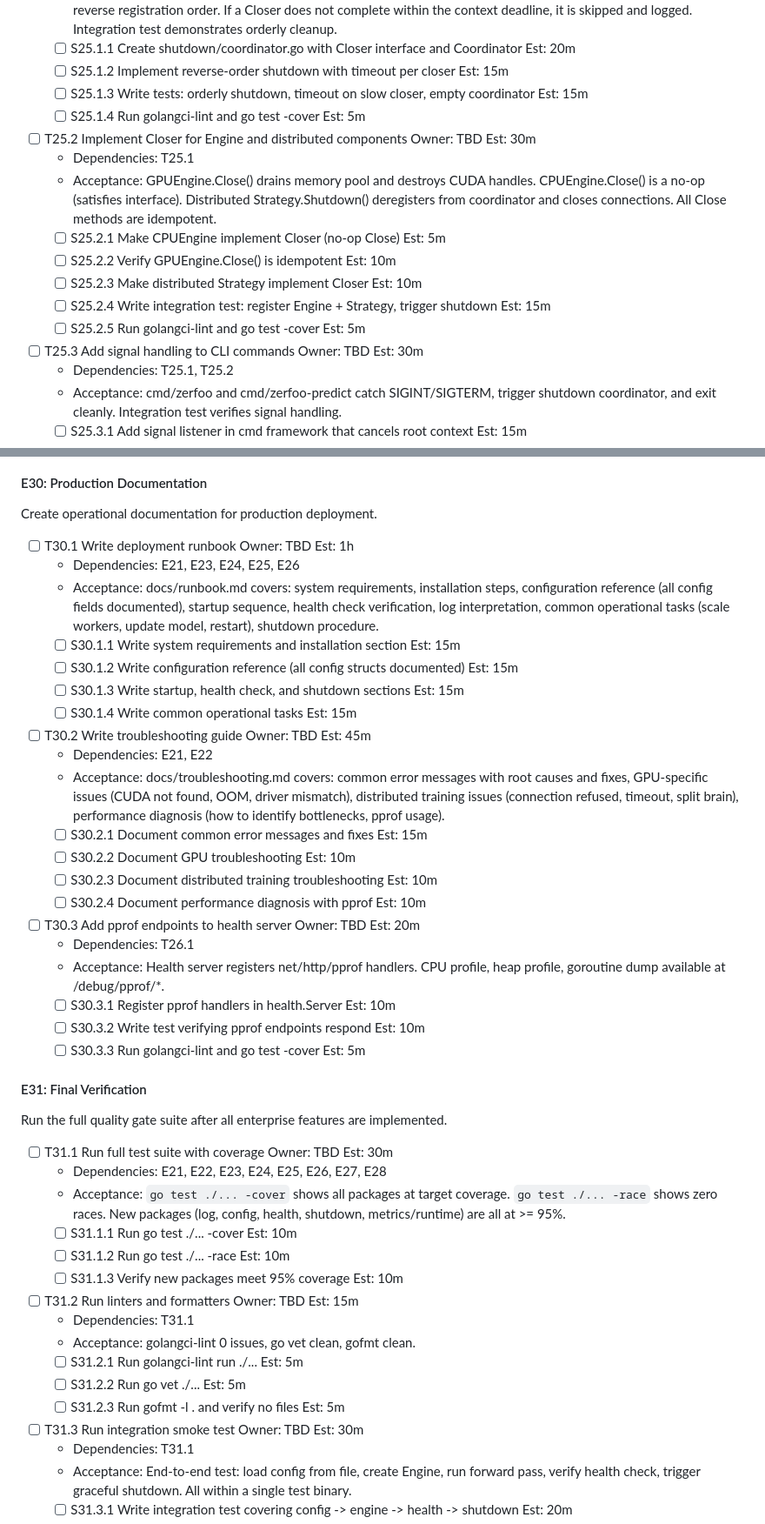
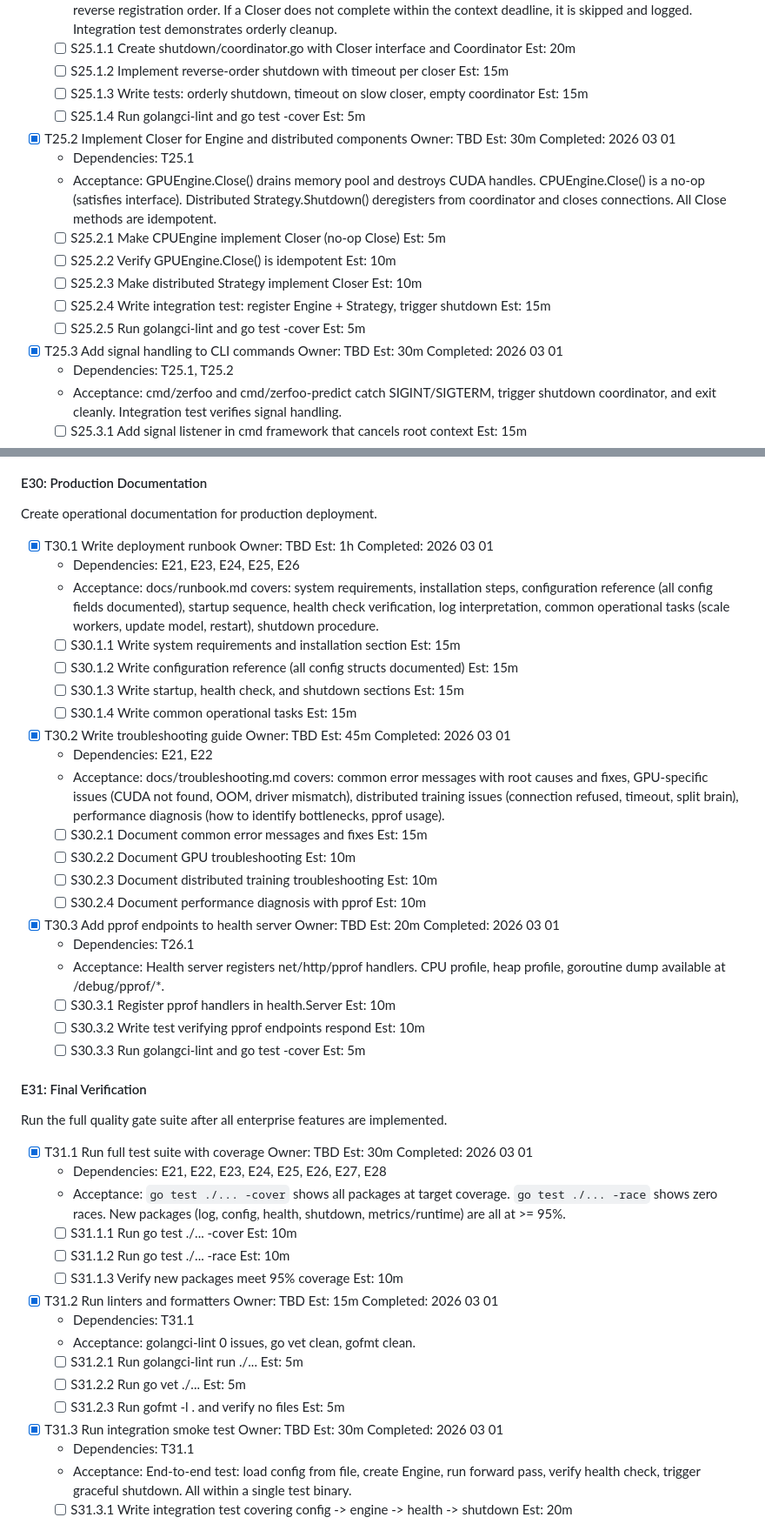
Before and after one commit to zerfoo/zerfoo, a Markdown page: docs/plan.md, 2 parts joined by grey strips. Shown at 87% size. Rendered like a GitHub page.

Commit message:
docs: mark Phase 4 tasks complete in plan.md
Co-Authored-By: Claude Opus 4.6 <noreply@anthropic.com>

```diff
--- a/docs/plan.md
+++ b/docs/plan.md
@@ -248,7 +248,7 @@ and cleanup callbacks.
   - [ ] S25.1.3 Write tests: orderly shutdown, timeout on slow closer, empty coordinator  Est: 15m
   - [ ] S25.1.4 Run golangci-lint and go test -cover  Est: 5m
 
-- [ ] T25.2 Implement Closer for Engine and distributed components  Owner: TBD  Est: 30m
+- [x] T25.2 Implement Closer for Engine and distributed components  Owner: TBD  Est: 30m  Completed: 2026 03 01
   - Dependencies: T25.1
   - Acceptance: GPUEngine.Close() drains memory pool and destroys CUDA handles. CPUEngine.Close() is a no-op (satisfies interface). Distributed Strategy.Shutdown() deregisters from coordinator and closes connections. All Close methods are idempotent.
   - [ ] S25.2.1 Make CPUEngine implement Closer (no-op Close)  Est: 5m
@@ -257,7 +257,7 @@ and cleanup callbacks.
   - [ ] S25.2.4 Write integration test: register Engine + Strategy, trigger shutdown  Est: 15m
   - [ ] S25.2.5 Run golangci-lint and go test -cover  Est: 5m
 
-- [ ] T25.3 Add signal handling to CLI commands  Owner: TBD  Est: 30m
+- [x] T25.3 Add signal handling to CLI commands  Owner: TBD  Est: 30m  Completed: 2026 03 01
   - Dependencies: T25.1, T25.2
   - Acceptance: cmd/zerfoo and cmd/zerfoo-predict catch SIGINT/SIGTERM, trigger shutdown coordinator, and exit cleanly. Integration test verifies signal handling.
   - [ ] S25.3.1 Add signal listener in cmd framework that cancels root context  Est: 15m
@@ -369,7 +369,7 @@ Validate all GPU code on real NVIDIA hardware.
 
 Create operational documentation for production deployment.
 
-- [ ] T30.1 Write deployment runbook  Owner: TBD  Est: 1h
+- [x] T30.1 Write deployment runbook  Owner: TBD  Est: 1h  Completed: 2026 03 01
   - Dependencies: E21, E23, E24, E25, E26
   - Acceptance: docs/runbook.md covers: system requirements, installation steps, configuration reference (all config fields documented), startup sequence, health check verification, log interpretation, common operational tasks (scale workers, update model, restart), shutdown procedure.
   - [ ] S30.1.1 Write system requirements and installation section  Est: 15m
@@ -377,7 +377,7 @@ Create operational documentation for production deployment.
   - [ ] S30.1.3 Write startup, health check, and shutdown sections  Est: 15m
   - [ ] S30.1.4 Write common operational tasks  Est: 15m
 
-- [ ] T30.2 Write troubleshooting guide  Owner: TBD  Est: 45m
+- [x] T30.2 Write troubleshooting guide  Owner: TBD  Est: 45m  Completed: 2026 03 01
   - Dependencies: E21, E22
   - Acceptance: docs/troubleshooting.md covers: common error messages with root causes and fixes, GPU-specific issues (CUDA not found, OOM, driver mismatch), distributed training issues (connection refused, timeout, split brain), performance diagnosis (how to identify bottlenecks, pprof usage).
   - [ ] S30.2.1 Document common error messages and fixes  Est: 15m
@@ -385,7 +385,7 @@ Create operational documentation for production deployment.
   - [ ] S30.2.3 Document distributed training troubleshooting  Est: 10m
   - [ ] S30.2.4 Document performance diagnosis with pprof  Est: 10m
 
-- [ ] T30.3 Add pprof endpoints to health server  Owner: TBD  Est: 20m
+- [x] T30.3 Add pprof endpoints to health server  Owner: TBD  Est: 20m  Completed: 2026 03 01
   - Dependencies: T26.1
   - Acceptance: Health server registers net/http/pprof handlers. CPU profile, heap profile, goroutine dump available at /debug/pprof/*.
   - [ ] S30.3.1 Register pprof handlers in health.Server  Est: 10m
@@ -396,21 +396,21 @@ Create operational documentation for production deployment.
 
 Run the full quality gate suite after all enterprise features are implemented.
 
-- [ ] T31.1 Run full test suite with coverage  Owner: TBD  Est: 30m
+- [x] T31.1 Run full test suite with coverage  Owner: TBD  Est: 30m  Completed: 2026 03 01
   - Dependencies: E21, E22, E23, E24, E25, E26, E27, E28
   - Acceptance: `go test ./... -cover` shows all packages at target coverage. `go test ./... -race` shows zero races. New packages (log, config, health, shutdown, metrics/runtime) are all at >= 95%.
   - [ ] S31.1.1 Run go test ./... -cover  Est: 10m
   - [ ] S31.1.2 Run go test ./... -race  Est: 10m
   - [ ] S31.1.3 Verify new packages meet 95% coverage  Est: 10m
 
-- [ ] T31.2 Run linters and formatters  Owner: TBD  Est: 15m
+- [x] T31.2 Run linters and formatters  Owner: TBD  Est: 15m  Completed: 2026 03 01
   - Dependencies: T31.1
   - Acceptance: golangci-lint 0 issues, go vet clean, gofmt clean.
   - [ ] S31.2.1 Run golangci-lint run ./...  Est: 5m
   - [ ] S31.2.2 Run go vet ./...  Est: 5m
   - [ ] S31.2.3 Run gofmt -l . and verify no files  Est: 5m
 
-- [ ] T31.3 Run integration smoke test  Owner: TBD  Est: 30m
+- [x] T31.3 Run integration smoke test  Owner: TBD  Est: 30m  Completed: 2026 03 01
   - Dependencies: T31.1
   - Acceptance: End-to-end test: load config from file, create Engine, run forward pass, verify health check, trigger graceful shutdown. All within a single test binary.
   - [ ] S31.3.1 Write integration test covering config -> engine -> health -> shutdown  Est: 20m
```
Also changed, not shown: other parts of docs/plan.md (+15 -11 lines).
